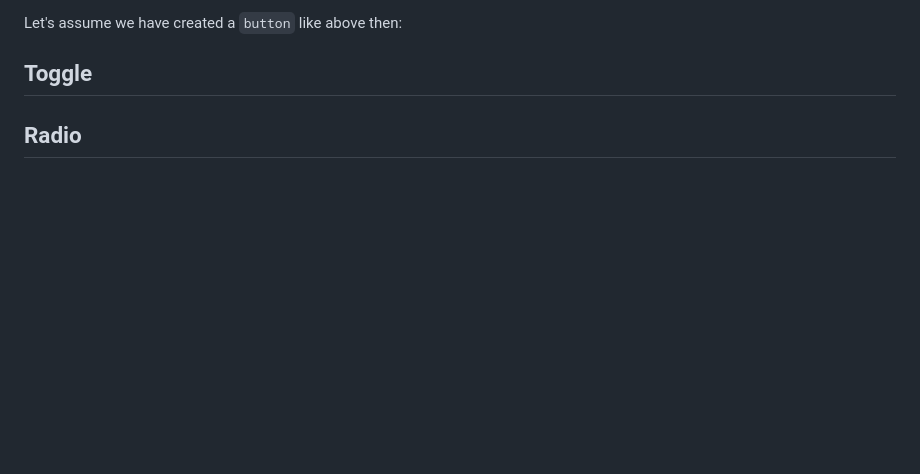
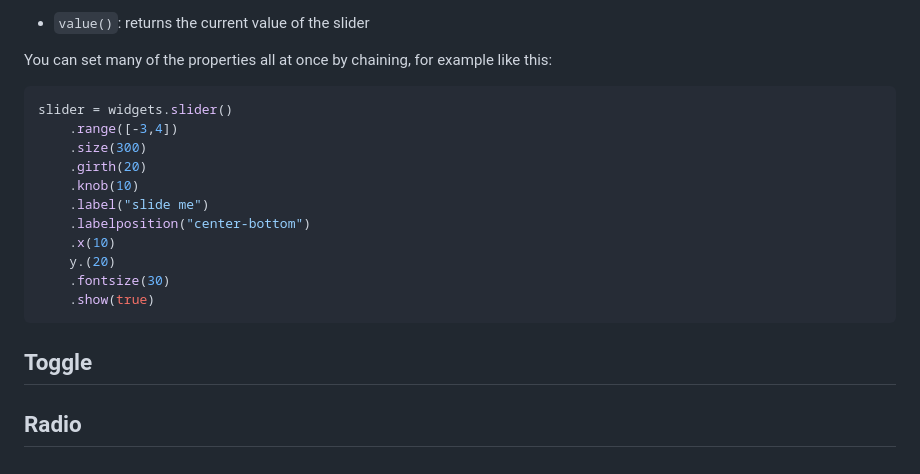
Before and after one commit to dirkbrockmann/d3-widgets, a Markdown page: README.md, the part around one of its changes. Rendered like a GitHub page; blank space fills up the shorter version.

````diff
--- a/README.md
+++ b/README.md
@@ -201,5 +195,22 @@ slider = widgets.button()
 
-Let's assume we have created a `button` like above then:
+- `value()`: returns the current value of the slider
+
+You can set many of the properties all at once by chaining, for example like this:
+
+```javascript
+slider = widgets.slider()
+    .range([-3,4])
+    .size(300)
+    .girth(20)
+    .knob(10)
+    .label("slide me")
+    .labelposition("center-bottom")
+    .x(10)
+    y.(20)
+    .fontsize(30)
+    .show(true)
+```
+
 
 ## Toggle
 
````
Also changed, not shown: other parts of README.md (+22 -28 lines).
